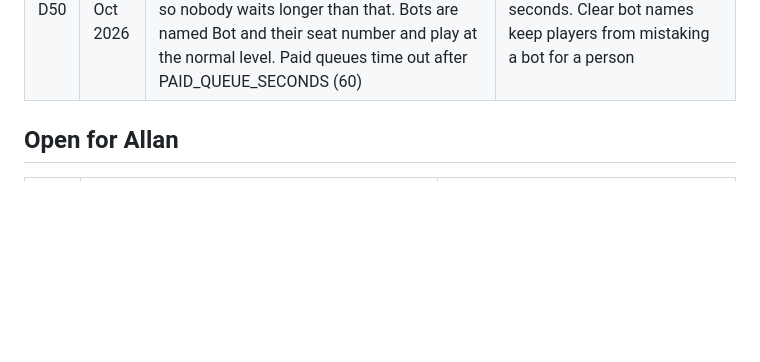
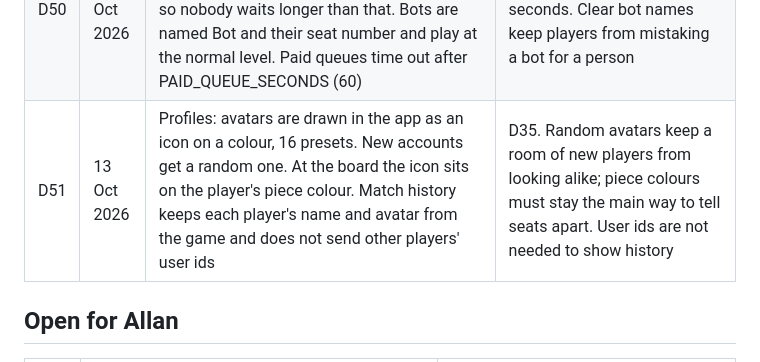
Before and after one commit to carlan2023/Arena, a Markdown page: docs/decisions.md, the part around the change. Rendered like a GitHub page; blank space fills up the shorter version.

```diff
--- a/docs/decisions.md
+++ b/docs/decisions.md
@@ -54,6 +54,7 @@ Short records of decisions made while building. Rule defaults here are placehold
 | D48 | 13 Oct 2026 | M3 contract reviewed and frozen. Three small fixes made in the review, six bigger items assigned to their tasks (docs/contracts/m3.md section 0) | Section 0 review pass before M3 work |
 | D49 | 13 Oct 2026 | Quick match: queue_join carries the client seed and queue_status the server's clock, table and players needed. A full queue starts its room at once with every matched player seated, and their join_room is a rejoin. Queues live in memory | Every seat needs a client seed before the first roll. A 1v1 room would otherwise wait for a host to press start, which strangers have no reason to do (m3.md section 0, item 10) |
 | D50 | 13 Oct 2026 | Bot seat fill: each group of a game's size in a free or coin queue gets bots when its first player has waited BOT_FILL_SECONDS (20), so nobody waits longer than that. Bots are named Bot and their seat number and play at the normal level. Paid queues time out after PAID_QUEUE_SECONDS (60) | D39 and the README section 12 target of a game within 20 seconds. Clear bot names keep players from mistaking a bot for a person |
+| D51 | 13 Oct 2026 | Profiles: avatars are drawn in the app as an icon on a colour, 16 presets. New accounts get a random one. At the board the icon sits on the player's piece colour. Match history keeps each player's name and avatar from the game and does not send other players' user ids | D35. Random avatars keep a room of new players from looking alike; piece colours must stay the main way to tell seats apart. User ids are not needed to show history |
 
 ## Open for Allan
 
```
Also changed, not shown: README.md (+2 -1 lines), docs/contracts/m3.md (+8 -0 lines).
